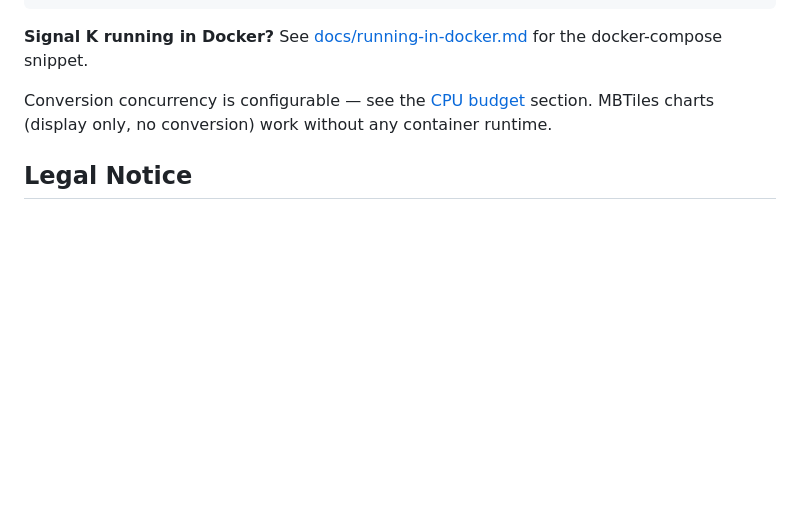
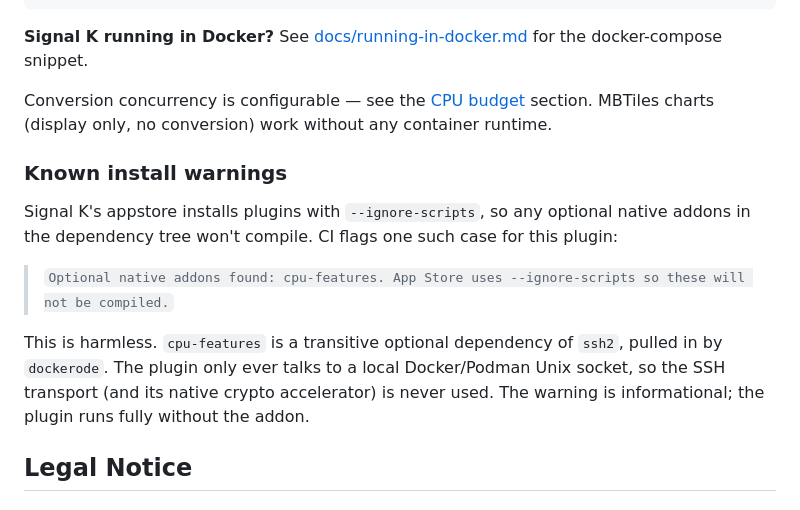
Before and after one commit to dirkwa/signalk-charts-provider-simple, a Markdown page: README.md, the part around the change. Rendered like a GitHub page; blank space fills up the shorter version.

Commit message:
docs(readme): document the cpu-features --ignore-scripts CI warning (#33)
The Signal K appstore installs plugins with --ignore-scripts, so
optional native addons never compile. CI surfaces this for cpu-features,
a transitive optional dep of ssh2 (via dockerode). The plugin only talks
to a local Docker/Podman socket, never to a remote daemon over SSH, so
the addon's absence has no runtime impact. Documenting it so future
investigations skip the rediscovery step.

Co-authored-by: dirkwa <dirkwahrtheit@gmail.com>

```diff
--- a/README.md
+++ b/README.md
@@ -132,6 +132,14 @@ systemctl --user enable --now podman.socket
 
 Conversion concurrency is configurable — see the [CPU budget](#cpu-budget-for-chart-conversion) section. MBTiles charts (display only, no conversion) work without any container runtime.
 
+### Known install warnings
+
+Signal K's appstore installs plugins with `--ignore-scripts`, so any optional native addons in the dependency tree won't compile. CI flags one such case for this plugin:
+
+> `Optional native addons found: cpu-features. App Store uses --ignore-scripts so these will not be compiled.`
+
+This is harmless. `cpu-features` is a transitive optional dependency of `ssh2`, pulled in by `dockerode`. The plugin only ever talks to a local Docker/Podman Unix socket, so the SSH transport (and its native crypto accelerator) is never used. The warning is informational; the plugin runs fully without the addon.
+
 ## Legal Notice
 
 ### Chart Metadata Editing
```
